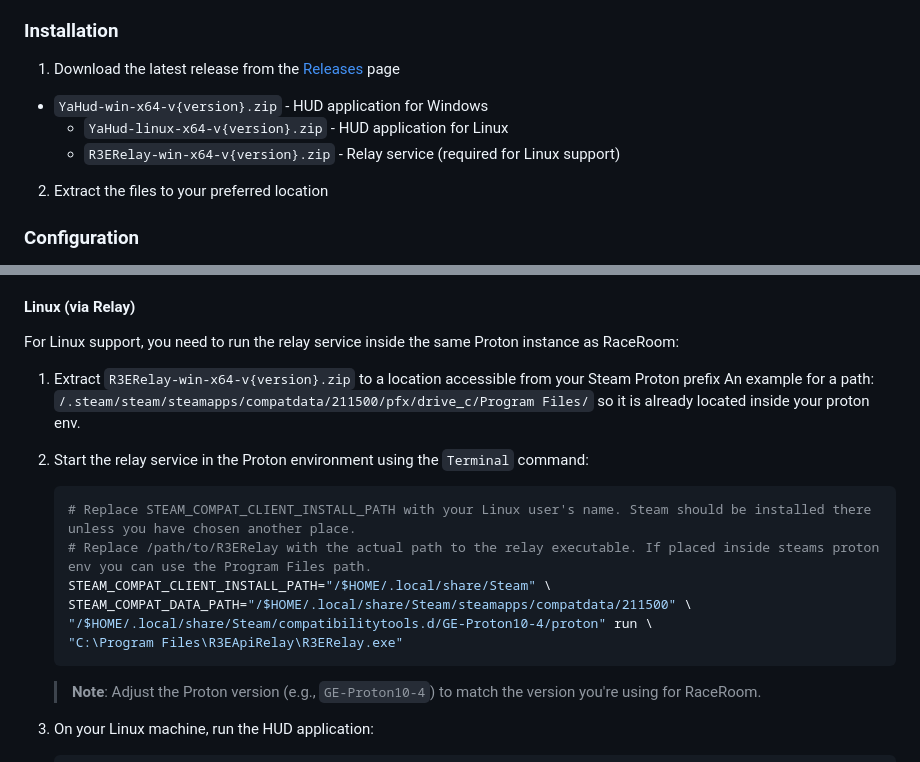
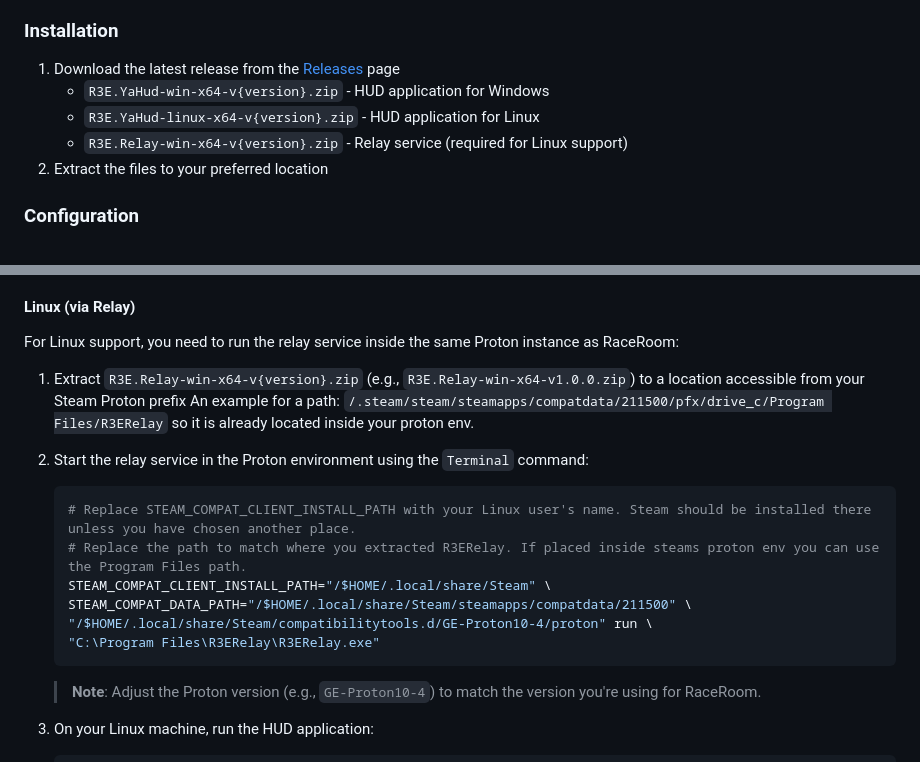
Before and after one commit to SCarlsen7757/YaHud, a Markdown page: README.md, 2 parts joined by grey strips. Drawn GitHub-style.

Commit message:
Update HUD file naming and improve Linux setup docs
Renamed HUD application and relay service files to include the `R3E.` prefix for consistency. Updated Linux installation instructions to reflect the new naming convention, including an improved example path for extracting the relay service. Clarified steps for starting the relay service in the Proton environment and removed redundant explanations. Made minor adjustments for clarity and consistency throughout the documentation.

````diff
--- a/README.md
+++ b/README.md
@@ -34,9 +34,9 @@ A modern, customizable HUD (Heads-Up Display) overlay for RaceRoom Racing Experi
 ### Installation
 
 1. Download the latest release from the [Releases](../../releases) page
- - `YaHud-win-x64-v{version}.zip` - HUD application for Windows
-   - `YaHud-linux-x64-v{version}.zip` - HUD application for Linux
-   - `R3ERelay-win-x64-v{version}.zip` - Relay service (required for Linux support)
+   - `R3E.YaHud-win-x64-v{version}.zip` - HUD application for Windows
+   - `R3E.YaHud-linux-x64-v{version}.zip` - HUD application for Linux
+   - `R3E.Relay-win-x64-v{version}.zip` - Relay service (required for Linux support)
 2. Extract the files to your preferred location
 
 ### Configuration
@@ -64,17 +64,17 @@ The HUD will automatically connect to RaceRoom's shared memory.
 
 For Linux support, you need to run the relay service inside the same Proton instance as RaceRoom:
 
-1. Extract `R3ERelay-win-x64-v{version}.zip` to a location accessible from your Steam Proton prefix
-   An example for a path: `/.steam/steam/steamapps/compatdata/211500/pfx/drive_c/Program Files/` so it is already located inside your proton env.
+1. Extract `R3E.Relay-win-x64-v{version}.zip` (e.g., `R3E.Relay-win-x64-v1.0.0.zip`) to a location accessible from your Steam Proton prefix
+   An example for a path: `/.steam/steam/steamapps/compatdata/211500/pfx/drive_c/Program Files/R3ERelay` so it is already located inside your proton env.
 
 2. Start the relay service in the Proton environment using the `Terminal` command:
    ```bash
    # Replace STEAM_COMPAT_CLIENT_INSTALL_PATH with your Linux user's name. Steam should be installed there unless you have chosen another place.
-   # Replace /path/to/R3ERelay with the actual path to the relay executable. If placed inside steams proton env you can use the Program Files path.
+   # Replace the path to match where you extracted R3ERelay. If placed inside steams proton env you can use the Program Files path.
    STEAM_COMPAT_CLIENT_INSTALL_PATH="/$HOME/.local/share/Steam" \
    STEAM_COMPAT_DATA_PATH="/$HOME/.local/share/Steam/steamapps/compatdata/211500" \
    "/$HOME/.local/share/Steam/compatibilitytools.d/GE-Proton10-4/proton" run \
-   "C:\Program Files\R3EApiRelay\R3ERelay.exe"
+   "C:\Program Files\R3ERelay\R3ERelay.exe"
    ```
    > **Note**: Adjust the Proton version (e.g., `GE-Proton10-4`) to match the version you're using for RaceRoom.
 
````
